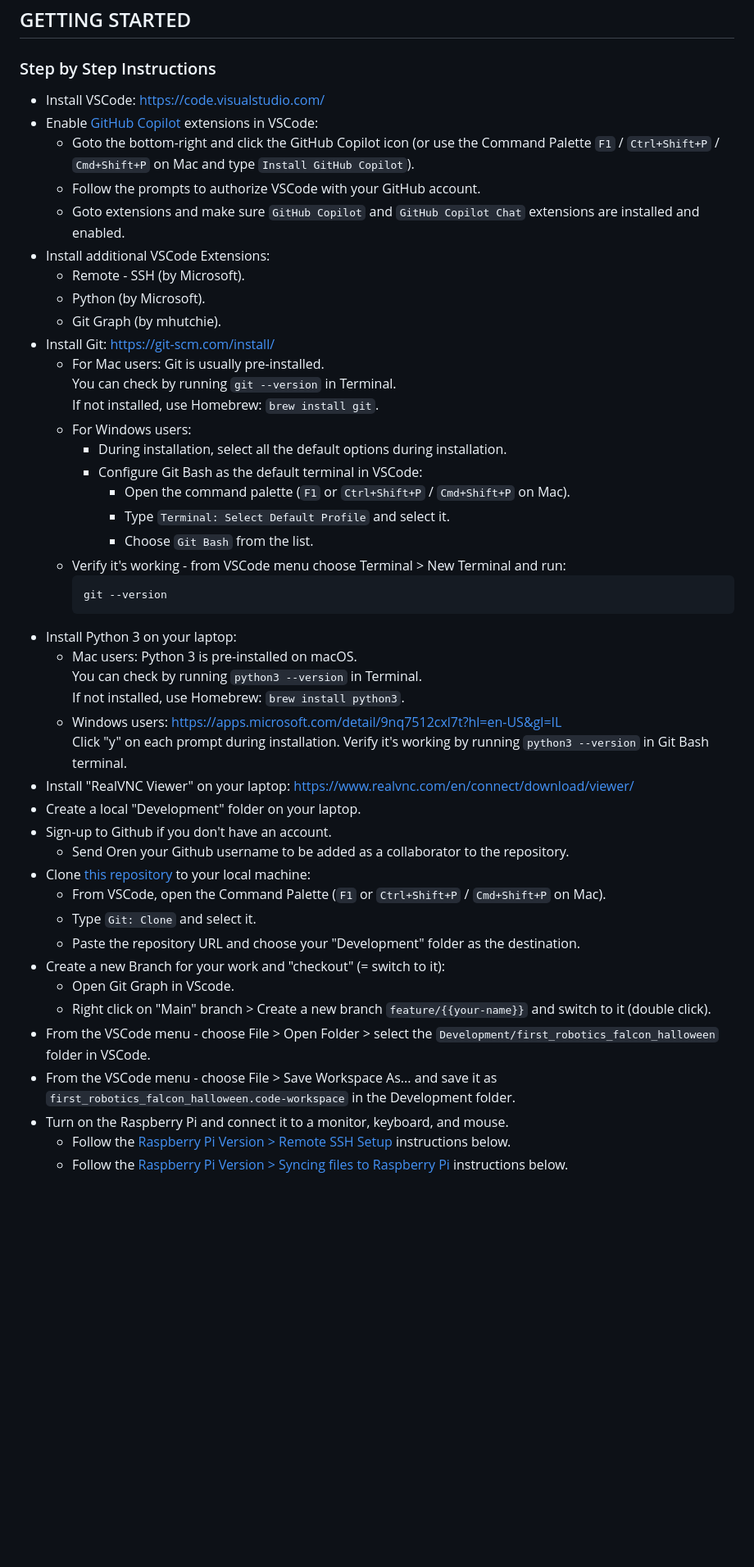
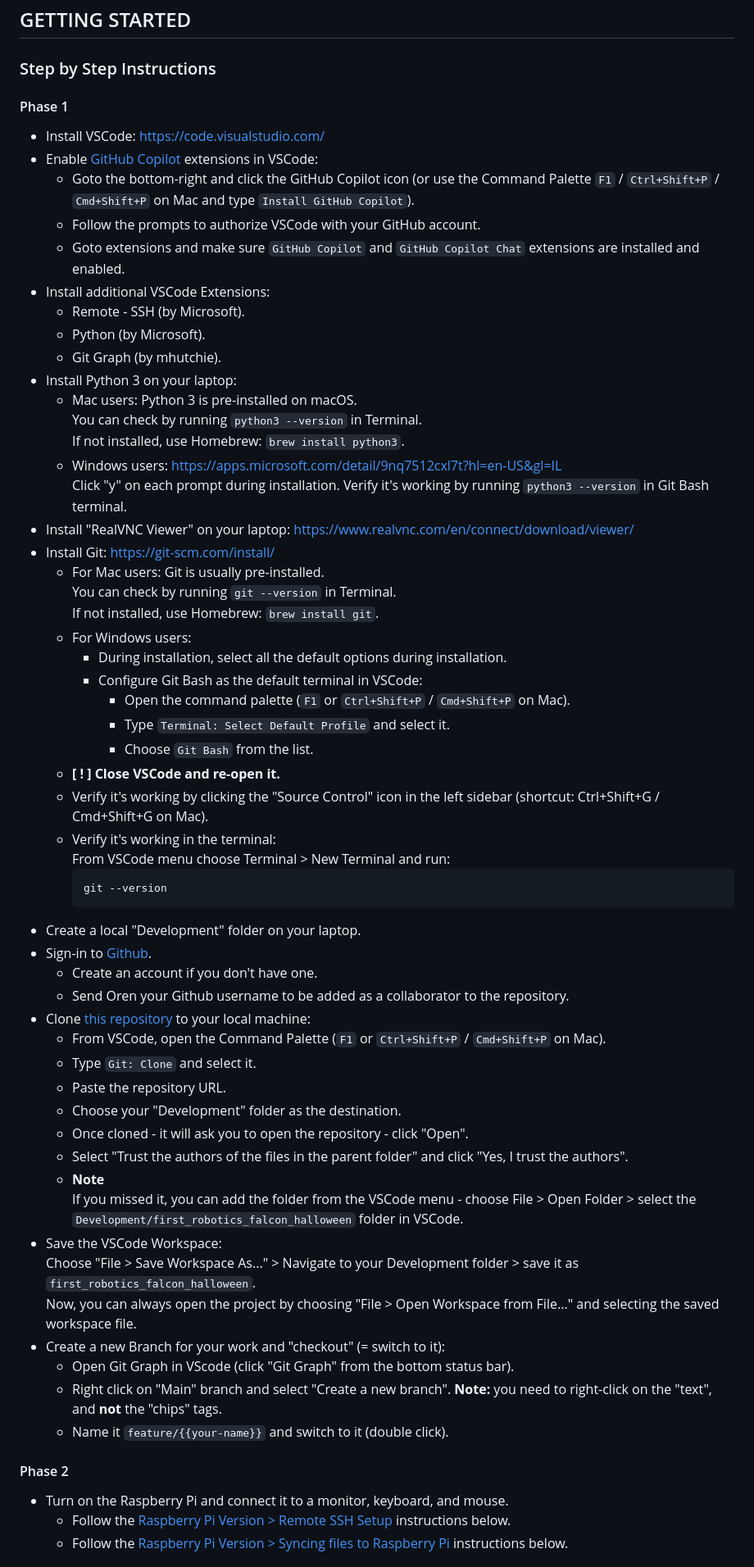
Before and after one commit to orenagiv/first_robotics_falcon_halloween, a Markdown page: README.md, the part around the change. Shown at 82% size. Drawn GitHub-style; blank space fills up the shorter version.

````diff
--- a/README.md
+++ b/README.md
@@ -30,6 +30,7 @@ The project has two versions: a prototype using an Arduino and a more advanced v
 
 ## GETTING STARTED
 ### Step by Step Instructions
+#### Phase 1
 - Install VSCode: https://code.visualstudio.com/
 - Enable [GitHub Copilot](https://code.visualstudio.com/docs/copilot/setup) extensions in VSCode:
   - Goto the bottom-right and click the GitHub Copilot icon (or use the Command Palette `F1` / `Ctrl+Shift+P` / `Cmd+Shift+P` on Mac and type `Install GitHub Copilot`).
@@ -39,6 +40,14 @@ The project has two versions: a prototype using an Arduino and a more advanced v
   - Remote - SSH (by Microsoft).
   - Python (by Microsoft).
   - Git Graph (by mhutchie).
+- Install Python 3 on your laptop:
+  - Mac users: Python 3 is pre-installed on macOS.
+    You can check by running `python3 --version` in Terminal.
+    If not installed, use Homebrew: `brew install python3`.
+  - Windows users: https://apps.microsoft.com/detail/9nq7512cxl7t?hl=en-US&gl=IL
+    Click "y" on each prompt during installation.
+    Verify it's working by running `python3 --version` in Git Bash terminal.
+- Install "RealVNC Viewer" on your laptop: https://www.realvnc.com/en/connect/download/viewer/
 - Install Git: https://git-scm.com/install/
   - For Mac users: Git is usually pre-installed.
     You can check by running `git --version` in Terminal.
@@ -49,30 +58,36 @@ The project has two versions: a prototype using an Arduino and a more advanced v
       - Open the command palette (`F1` or `Ctrl+Shift+P` / `Cmd+Shift+P` on Mac).
       - Type `Terminal: Select Default Profile` and select it.
       - Choose `Git Bash` from the list.
-  - Verify it's working - from VSCode menu choose Terminal > New Terminal and run:
+  - **[ ! ] Close VSCode and re-open it.**
+  - Verify it's working by clicking the "Source Control" icon in the left sidebar (shortcut: Ctrl+Shift+G / Cmd+Shift+G on Mac).
+  - Verify it's working in the terminal:
+    From VSCode menu choose Terminal > New Terminal and run:
     ```
     git --version
     ```
-- Install Python 3 on your laptop:
-  - Mac users: Python 3 is pre-installed on macOS.
-    You can check by running `python3 --version` in Terminal.
-    If not installed, use Homebrew: `brew install python3`.
-  - Windows users: https://apps.microsoft.com/detail/9nq7512cxl7t?hl=en-US&gl=IL
-    Click "y" on each prompt during installation.
-    Verify it's working by running `python3 --version` in Git Bash terminal.
-- Install "RealVNC Viewer" on your laptop: https://www.realvnc.com/en/connect/download/viewer/
 - Create a local "Development" folder on your laptop.
-- Sign-up to Github if you don't have an account.
+- Sign-in to [Github](https://github.com/).
+  - Create an account if you don't have one.
   - Send Oren your Github username to be added as a collaborator to the repository.
 - Clone [this repository](https://github.com/orenagiv/first_robotics_falcon_halloween) to your local machine:
   - From VSCode, open the Command Palette (`F1` or `Ctrl+Shift+P` / `Cmd+Shift+P` on Mac).
   - Type `Git: Clone` and select it.
-  - Paste the repository URL and choose your "Development" folder as the destination.
+  - Paste the repository URL.
+  - Choose your "Development" folder as the destination.
+  - Once cloned - it will ask you to open the repository - click "Open".
+  - Select "Trust the authors of the files in the parent folder" and click "Yes, I trust the authors".
+  - **Note**
+    If you missed it, you can add the folder from the VSCode menu - choose File > Open Folder > select the `Development/first_robotics_falcon_halloween` folder in VSCode.
+- Save the VSCode Workspace:
+  Choose "File > Save Workspace As..." > Navigate to your Development folder > save it as `first_robotics_falcon_halloween`.
+  Now, you can always open the project by choosing "File > Open Workspace from File..." and selecting the saved workspace file.
 - Create a new Branch for your work and "checkout" (= switch to it):
-  - Open Git Graph in VScode.
-  - Right click on "Main" branch > Create a new branch `feature/{{your-name}}` and switch to it (double click).
-- From the VSCode menu - choose File > Open Folder > select the `Development/first_robotics_falcon_halloween` folder in VSCode.
-- From the VSCode menu - choose File > Save Workspace As... and save it as `first_robotics_falcon_halloween.code-workspace` in the Development folder.
+  - Open Git Graph in VScode (click "Git Graph" from the bottom status bar).
+  - Right click on "Main" branch and select "Create a new branch".
+    **Note:** you need to right-click on the "text", and **not** the "chips" tags.
+  - Name it `feature/{{your-name}}` and switch to it (double click).
+
+#### Phase 2
 - Turn on the Raspberry Pi and connect it to a monitor, keyboard, and mouse.
   - Follow the [Raspberry Pi Version > Remote SSH Setup](#raspberry-pi-version-remote-ssh-setup) instructions below.
   - Follow the [Raspberry Pi Version > Syncing files to Raspberry Pi](#raspberry-pi-version-syncing-files-to-raspberry-pi) instructions below.
````
